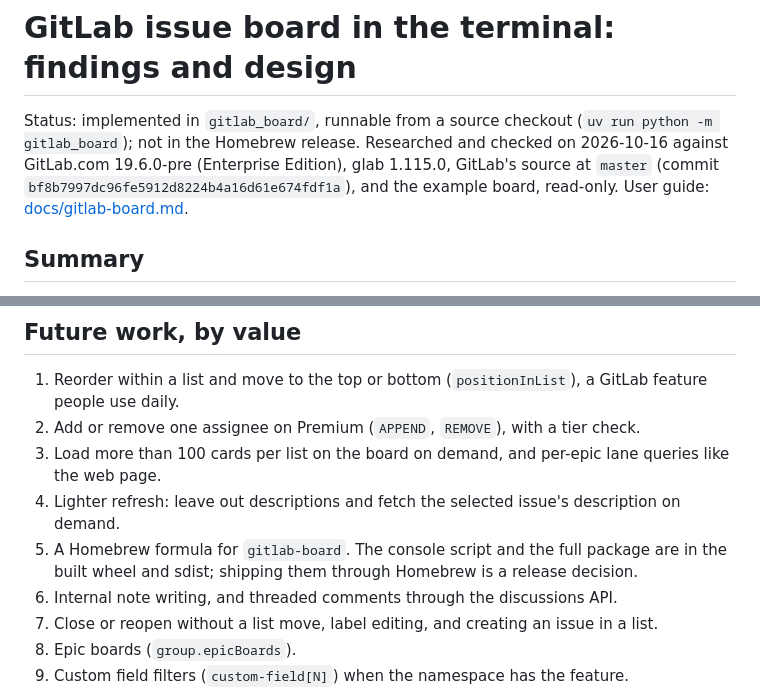
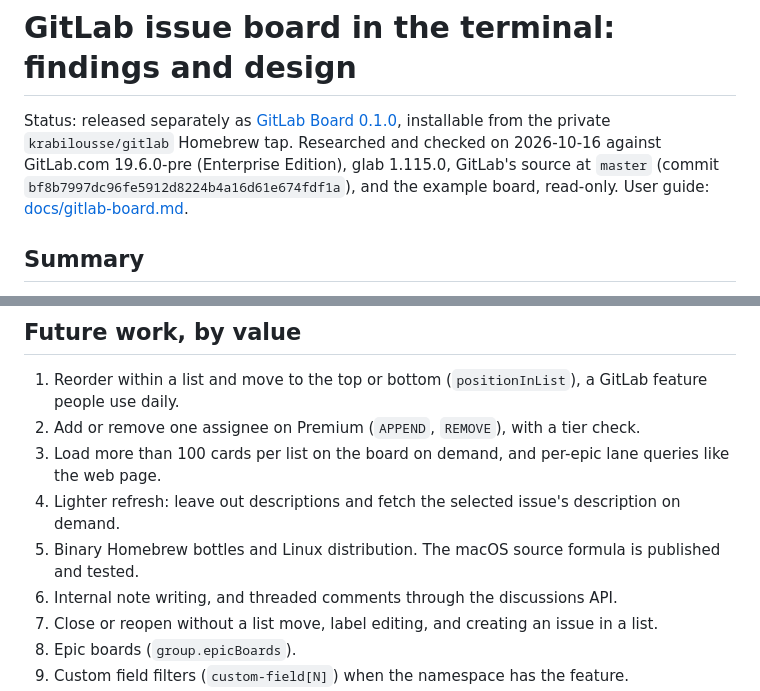
Before and after one commit to danickfort/issue-board, a Markdown page: docs/research/gitlab-board.md, 2 parts joined by grey strips. Drawn GitHub-style.

```diff
--- a/docs/research/gitlab-board.md
+++ b/docs/research/gitlab-board.md
@@ -1,6 +1,6 @@
 # GitLab issue board in the terminal: findings and design
 
-Status: implemented in `gitlab_board/`, runnable from a source checkout (`uv run python -m gitlab_board`); not in the Homebrew release. Researched and checked on 2026-10-16 against GitLab.com 19.6.0-pre (Enterprise Edition), glab 1.115.0, GitLab's source at `master` (commit `bf8b7997dc96fe5912d8224b4a16d61e674fdf1a`), and the example board, read-only. User guide: [docs/gitlab-board.md](../gitlab-board.md).
+Status: released separately as [GitLab Board 0.1.0](https://github.com/krabilousse/gitlab-board/releases/tag/v0.1.0), installable from the private `krabilousse/gitlab` Homebrew tap. Researched and checked on 2026-10-16 against GitLab.com 19.6.0-pre (Enterprise Edition), glab 1.115.0, GitLab's source at `master` (commit `bf8b7997dc96fe5912d8224b4a16d61e674fdf1a`), and the example board, read-only. User guide: [docs/gitlab-board.md](../gitlab-board.md).
 
 ## Summary
 
@@ -292,7 +292,7 @@ The app renders with markdown-it's CommonMark parser, plus strikethrough and tab
 2. Add or remove one assignee on Premium (`APPEND`, `REMOVE`), with a tier check.
 3. Load more than 100 cards per list on the board on demand, and per-epic lane queries like the web page.
 4. Lighter refresh: leave out descriptions and fetch the selected issue's description on demand.
-5. A Homebrew formula for `gitlab-board`. The console script and the full package are in the built wheel and sdist; shipping them through Homebrew is a release decision.
+5. Binary Homebrew bottles and Linux distribution. The macOS source formula is published and tested.
 6. Internal note writing, and threaded comments through the discussions API.
 7. Close or reopen without a list move, label editing, and creating an issue in a list.
 8. Epic boards (`group.epicBoards`).
```
Also changed, not shown: docs/plans/linked-merge-requests.md (+2 -2 lines).
